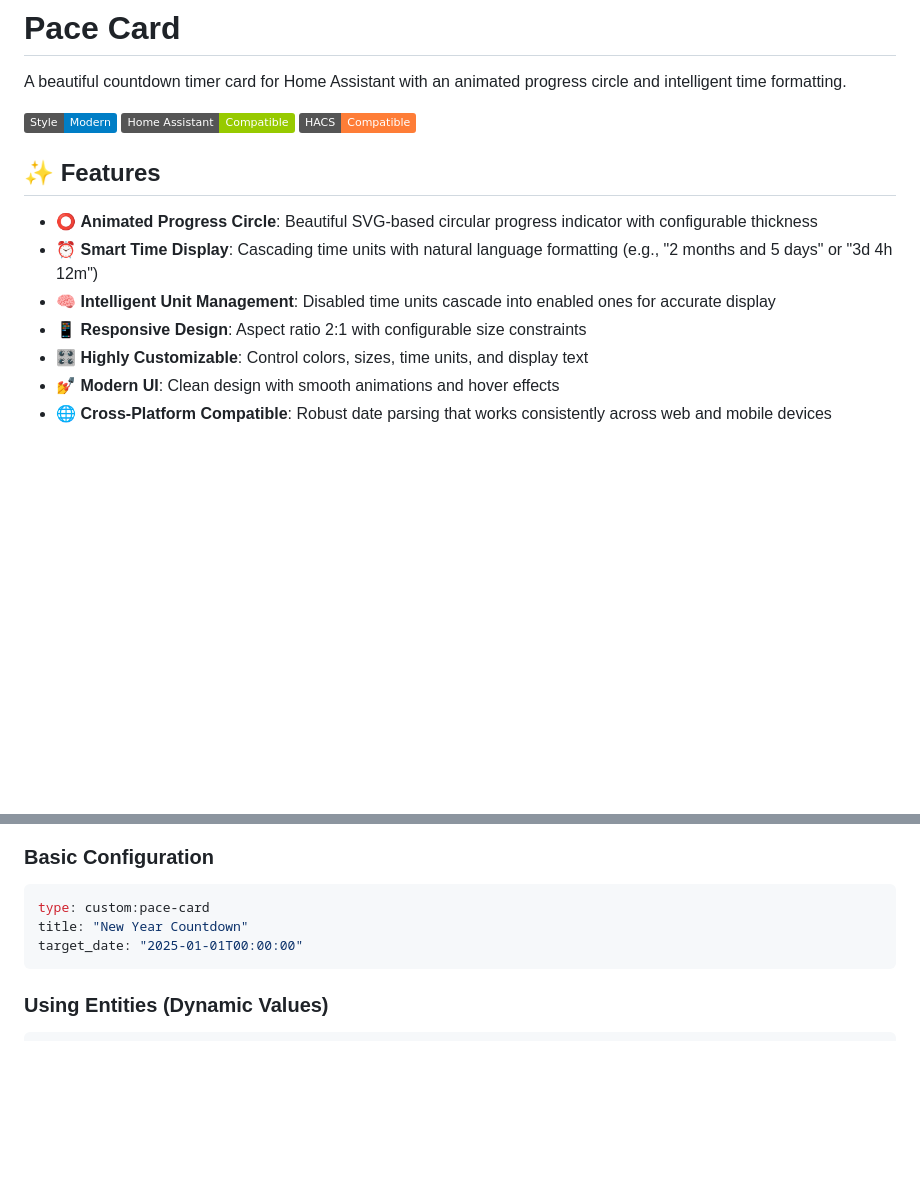
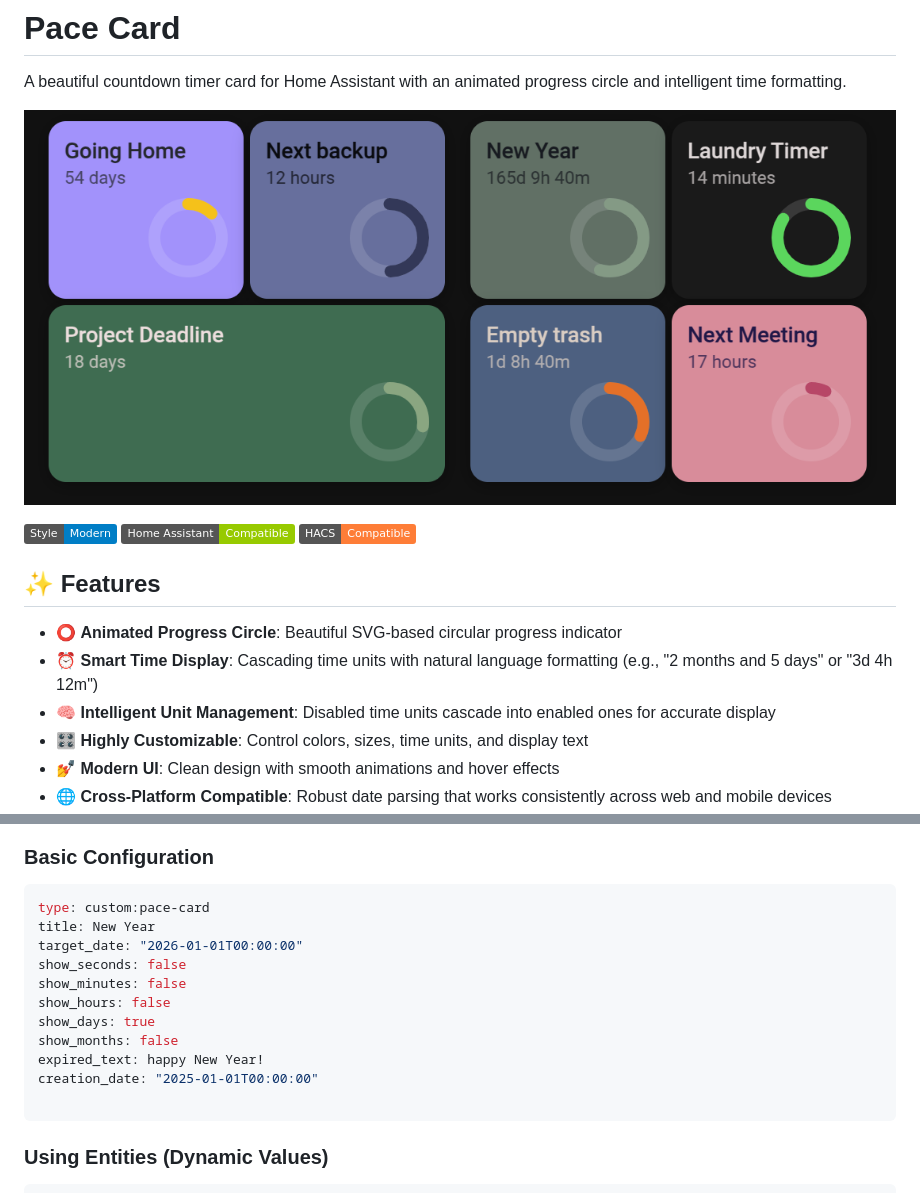
Before and after one commit to Rishi8078/TimeFlow-Card-Beta, a Markdown page: README.md, 2 parts joined by grey strips. Rendered like a GitHub page; pictures changed too: assets/asset.png (added); badges without logos; blank space fills up the shorter version.

Commit message:
added assets

````diff
--- a/README.md
+++ b/README.md
@@ -1,15 +1,16 @@
 # Pace Card
 
 A beautiful countdown timer card for Home Assistant with an animated progress circle and intelligent time formatting.
+
+![Pace Card Preview](assets/asset.png)
 
 ![Modern Design Example](https://img.shields.io/badge/Style-Modern-blue) ![Home Assistant](https://img.shields.io/badge/Home%20Assistant-Compatible-green) ![HACS](https://img.shields.io/badge/HACS-Compatible-orange)
 
 ## ✨ Features
 
-- ⭕ **Animated Progress Circle**: Beautiful SVG-based circular progress indicator with configurable thickness
+- ⭕ **Animated Progress Circle**: Beautiful SVG-based circular progress indicator
 - ⏰ **Smart Time Display**: Cascading time units with natural language formatting (e.g., "2 months and 5 days" or "3d 4h 12m")
 - 🧠 **Intelligent Unit Management**: Disabled time units cascade into enabled ones for accurate display
-- 📱 **Responsive Design**: Aspect ratio 2:1 with configurable size constraints
 - 🎛️ **Highly Customizable**: Control colors, sizes, time units, and display text
 - 💅 **Modern UI**: Clean design with smooth animations and hover effects
 - 🌐 **Cross-Platform Compatible**: Robust date parsing that works consistently across web and mobile devices
@@ -42,8 +43,16 @@ resources:
 
 ```yaml
 type: custom:pace-card
-title: "New Year Countdown"
-target_date: "2025-01-01T00:00:00"
+title: New Year
+target_date: "2026-01-01T00:00:00"
+show_seconds: false
+show_minutes: false
+show_hours: false
+show_days: true
+show_months: false
+expired_text: happy New Year!
+creation_date: "2025-01-01T00:00:00"
+
 ```
 
 ### Using Entities (Dynamic Values)
````
